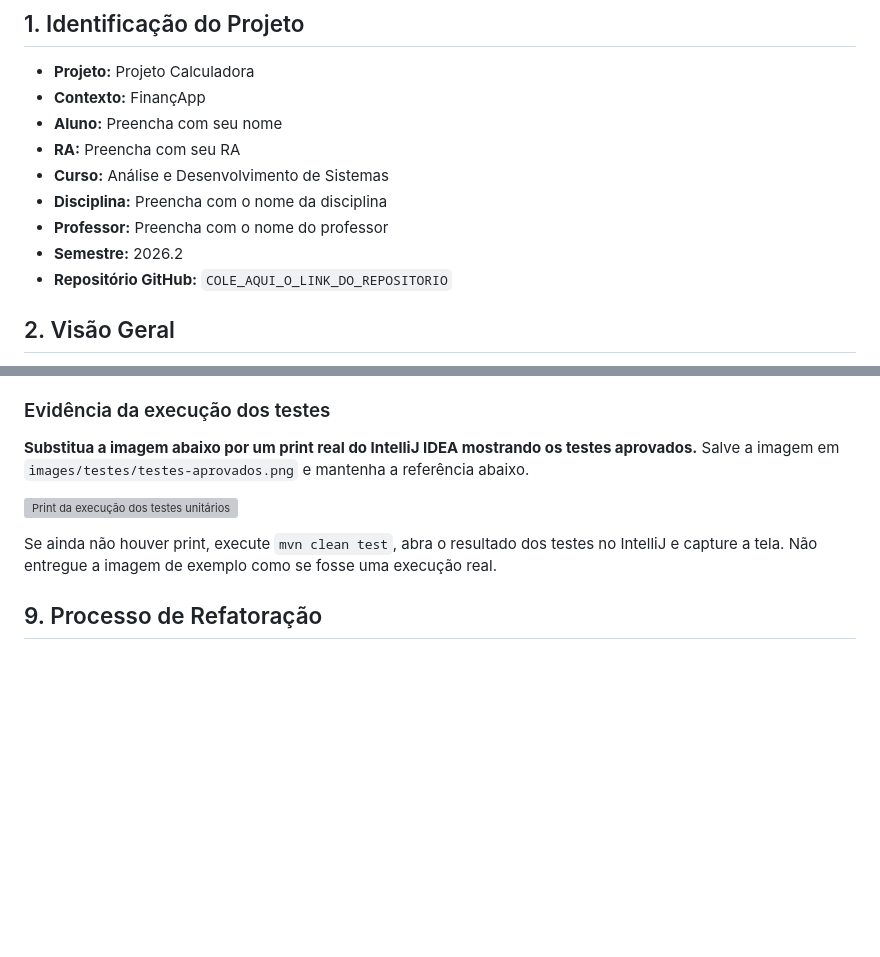
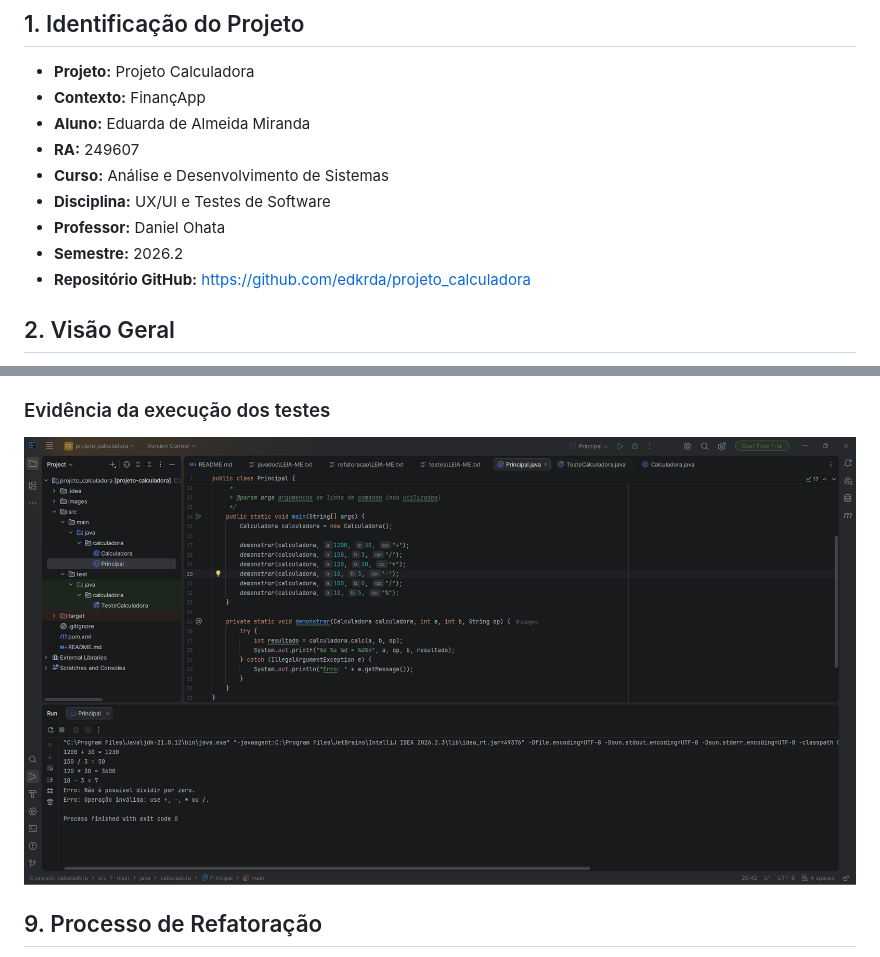
Before and after one commit to edkrda/projeto_calculadora, a Markdown page: README.md, 2 parts joined by grey strips. Rendered like a GitHub page; blank space fills up the shorter version; grey boxes are pictures that could not be loaded.

```diff
--- a/README.md
+++ b/README.md
@@ -8,13 +8,13 @@
 
 - **Projeto:** Projeto Calculadora
 - **Contexto:** FinançApp
-- **Aluno:** Preencha com seu nome
-- **RA:** Preencha com seu RA
+- **Aluno:** Eduarda de Almeida Miranda
+- **RA:** 249607
 - **Curso:** Análise e Desenvolvimento de Sistemas
-- **Disciplina:** Preencha com o nome da disciplina
-- **Professor:** Preencha com o nome do professor
+- **Disciplina:** UX/UI e Testes de Software
+- **Professor:** Daniel Ohata
 - **Semestre:** 2026.2
-- **Repositório GitHub:** `COLE_AQUI_O_LINK_DO_REPOSITORIO`
+- **Repositório GitHub:**  https://github.com/edkrda/projeto_calculadora
 
 ## 2. Visão Geral
 
@@ -128,11 +128,9 @@ A classe `TesteCalculadora` verifica:
 
 ### Evidência da execução dos testes
 
-**Substitua a imagem abaixo por um print real do IntelliJ IDEA mostrando os testes aprovados.** Salve a imagem em `images/testes/testes-aprovados.png` e mantenha a referência abaixo.
 
-![Print da execução dos testes unitários](images/testes/testes-aprovados.png)
+![Print da execução dos testes unitários](images/testes/testes-aprovado1.png)
 
-Se ainda não houver print, execute `mvn clean test`, abra o resultado dos testes no IntelliJ e capture a tela. Não entregue a imagem de exemplo como se fosse uma execução real.
 
 ## 9. Processo de Refatoração
 
```
Also changed, not shown: other parts of README.md (+14 -32 lines).
